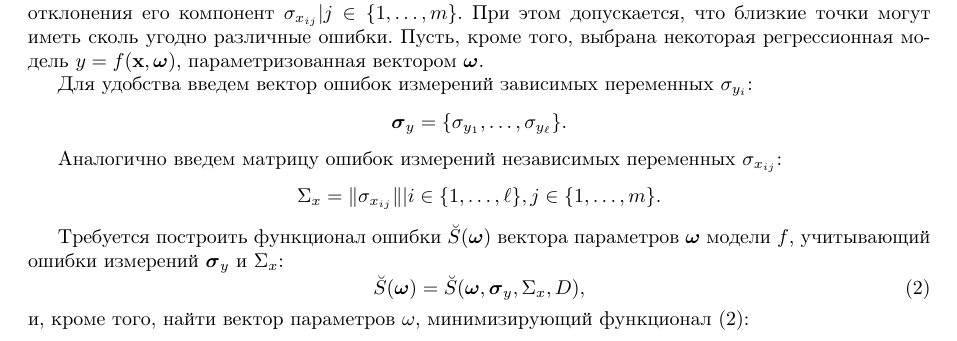
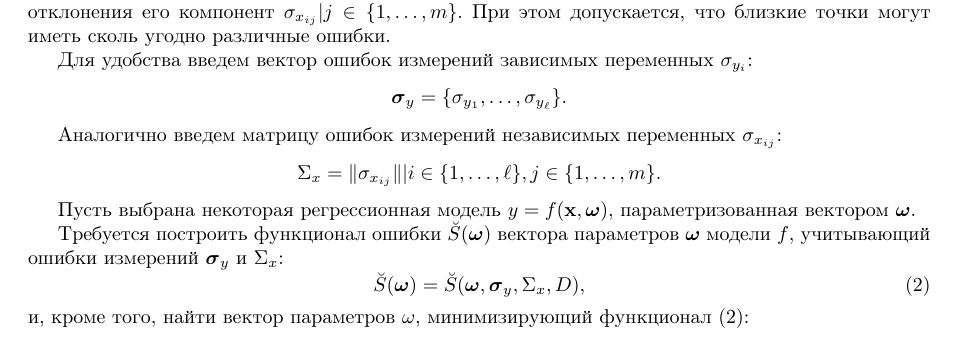
Before and after one commit to 0xd34df00d/RefractOptics, a LaTeX paper (doc/Rudoy2014LevMar.tex): part of page 2 of 12, cut so that both start at the same text. Compiled offline with pdfLaTeX.

Commit message:
[2014LevMar] Introduce the regression model after the errors are defined.

```diff
--- a/doc/Rudoy2014LevMar.tex
+++ b/doc/Rudoy2014LevMar.tex
@@ -171,8 +171,6 @@ $i$-го измерения аналогично \cite{jukic2013nonlinear}.
 вектора независимых переменных $\mathbf{x}_i$ аналогично известны стандартные
 отклонения его компонент $\sigma_{x_{ij}} | j \in \{ 1, \dots, m \}$.
 При этом допускается, что близкие точки могут иметь сколь угодно различные ошибки.
-Пусть, кроме того, выбрана некоторая регрессионная модель
-$y = f (\mathbf{x}, \bomega)$, параметризованная вектором $\bomega$.
 
 Для удобства введем вектор ошибок измерений зависимых переменных $\sigma_{y_i}$:
 \[
@@ -183,6 +181,9 @@ $y = f (\mathbf{x}, \bomega)$, параметризованная векторо
 \[
   \Sigma_x = \| \sigma_{x_{ij}} \| | i \in \{ 1, \dots, \ell \}, j \in \{ 1, \dots, m \}.
 \]
+
+Пусть выбрана некоторая регрессионная модель
+$y = f (\mathbf{x}, \bomega)$, параметризованная вектором $\bomega$.
 
 Требуется построить функционал ошибки $\breve{S}(\bomega)$ вектора параметров
 $\bomega$ модели $f$, учитывающий ошибки измерений $\boldsymbol{\sigma}_y$ и
```
